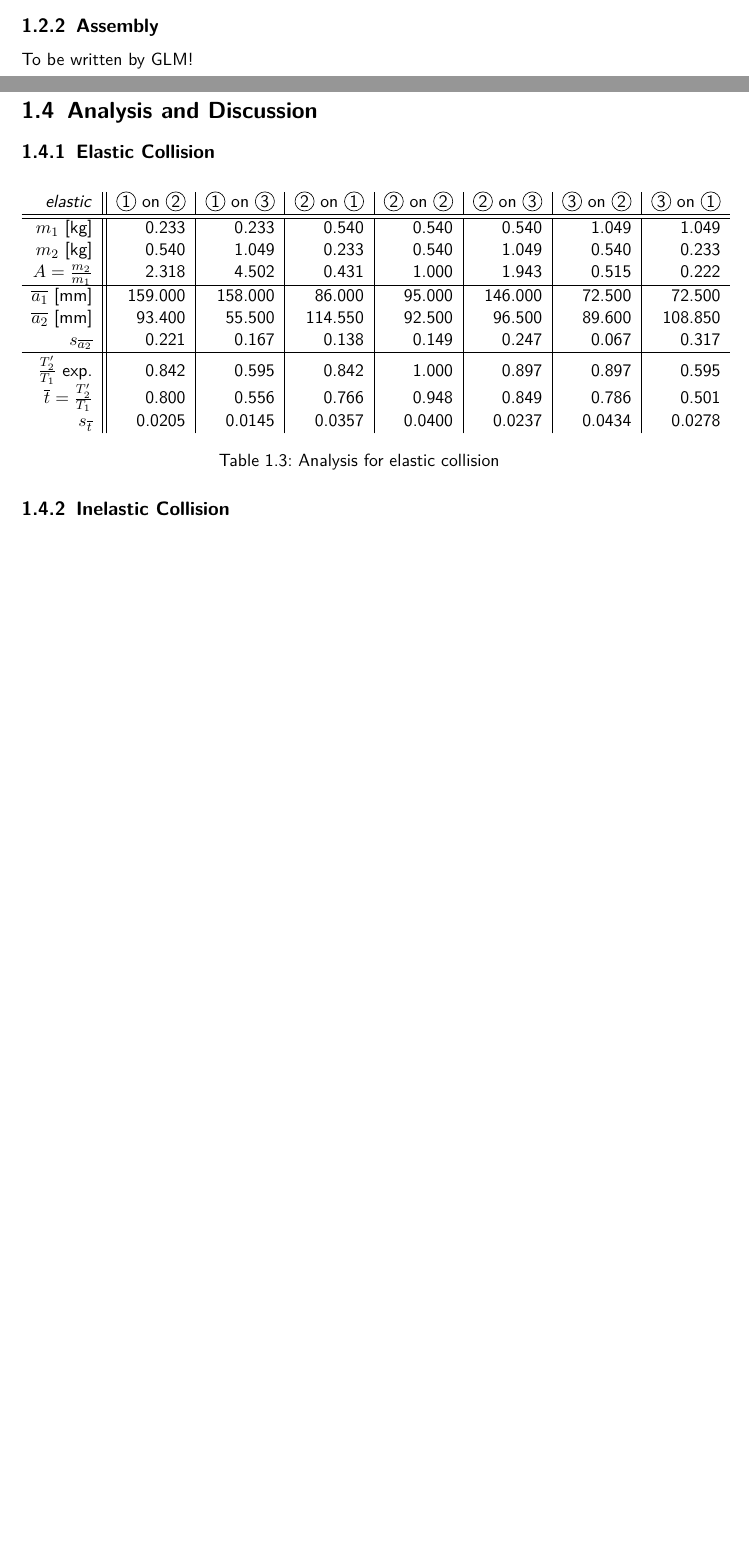
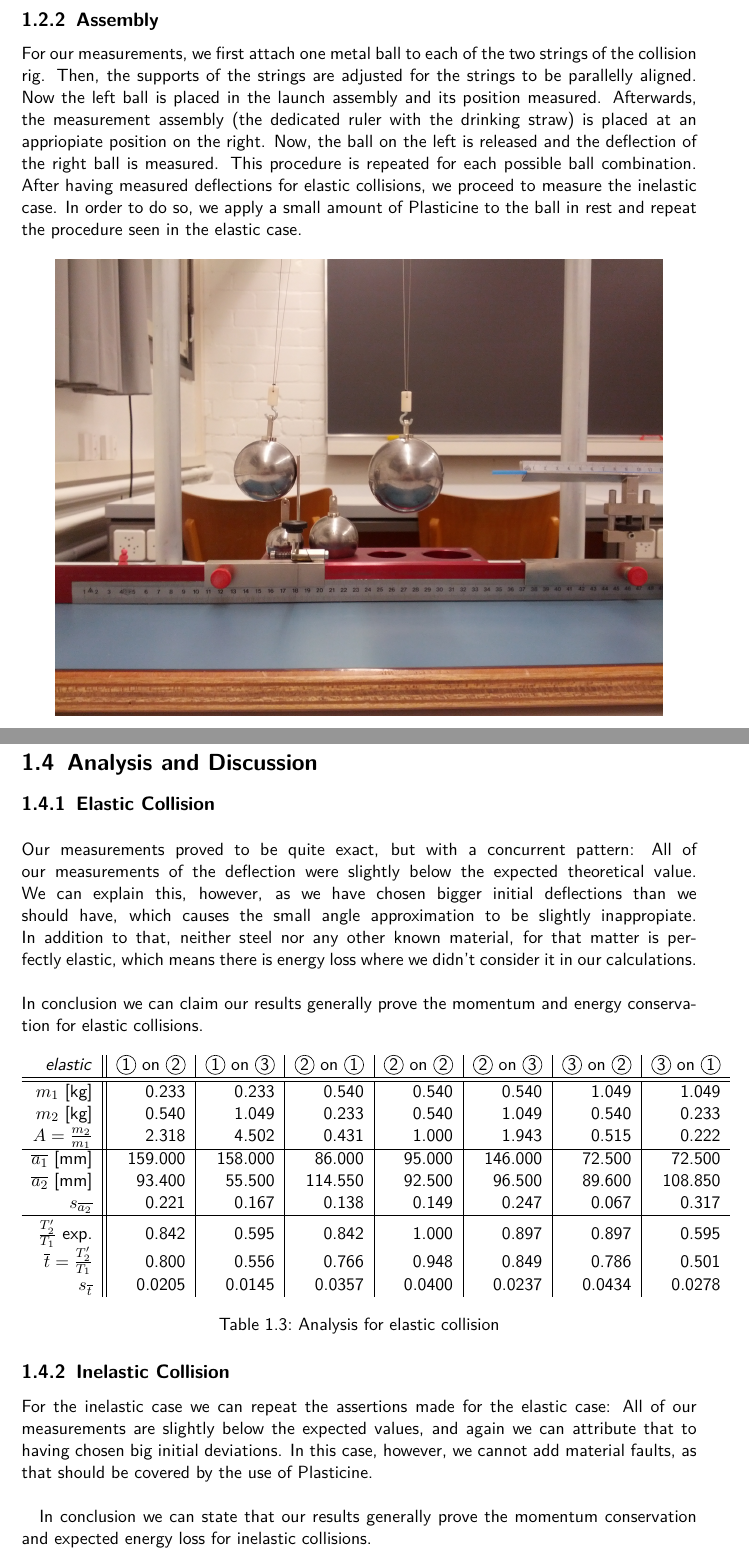
Before and after one commit to HappyEmu/physics-reports, a LaTeX document (exp3/report/report3.tex): two parts of pages 7 and 11 of 13 before the commit and two parts of pages 8 and 11 of 13 after it, joined at a grey line, cut so that both start at the same text, the shorter picture padded with empty space. Compiled offline with pdfLaTeX.

Commit message:
started introduction exp4 and added discussion exp3
	modified:   exp3/report/report3.tex
	modified:   exp4/report/report4.tex

```diff
--- a/exp3/report/report3.tex
+++ b/exp3/report/report3.tex
@@ -234,8 +233,7 @@ Diameter [mm] & 38 & 52 & 65\\\hline
 \end{figure}
 
 \subsection{Assembly}
-
-To be written by GLM!
+For our measurements, we first attach one metal ball to each of the two strings of the collision rig. Then, the supports of the strings are adjusted for the strings to be parallelly aligned. Now the left ball is placed in the launch assembly and its position measured. Afterwards, the measurement assembly (the dedicated ruler with the drinking straw) is placed at an appriopiate position on the right. Now, the ball on the left is released and the deflection of the right ball is measured. This procedure is repeated for each possible ball combination. After having measured deflections for elastic collisions, we proceed to measure the inelastic case. In order to do so, we apply a small amount of Plasticine to the ball in rest and repeat the procedure seen in the elastic case.
 
 \begin{figure}[H]
 	\centering
@@ -344,6 +342,10 @@ To be written by GLM!
 \section{Analysis and Discussion}
 \subsection{Elastic Collision}
 \begin{table}[H]
+Our measurements proved to be quite exact, but with a concurrent pattern: All of our measurements of the deflection were slightly below the expected theoretical value. We can explain this, however, as we have chosen bigger initial deflections than we should have, which causes the small angle approximation to be slightly inappropiate. In addition to that, neither steel nor any other known material, for that matter is perfectly elastic, which means there is energy loss where we didn't consider it in our calculations.\newline
+
+In conclusion we can claim our results generally prove the momentum and energy conservation for elastic collisions.\newline
+
 \centering
 \begin{tabular}{r||r|r|r|r|r|r|r}
  \emph{elastic} &    \circled{1} on \circled{2} &    \circled{1} on \circled{3} &    \circled{2} on \circled{1} &    \circled{2} on \circled{2} &    \circled{2} on \circled{3}&    \circled{3} on \circled{2} &    \circled{3} on \circled{1} \\\hline\hline
@@ -363,6 +365,11 @@ $s_{\overline{t}}$ &     0.0205 &     0.0145 &      0.0357 &      0.0400 &
 \end{table}
 
 \subsection{Inelastic Collision}
+
+For the inelastic case we can repeat the assertions made for the elastic case: All of our measurements are slightly below the expected values, and again we can attribute that to having chosen big initial deviations. In this case, however, we cannot add material faults, as that should be covered by the use of Plasticine.\newline
+
+In conclusion we can state that our results generally prove the momentum conservation and expected energy loss for inelastic collisions.\newline
+
 
 \begin{table}[H]
 \centering
```
Also changed, not shown: exp4/report/report4.tex (+1 -0 lines), exp3/report/report3.tex (3 more changed lines).
